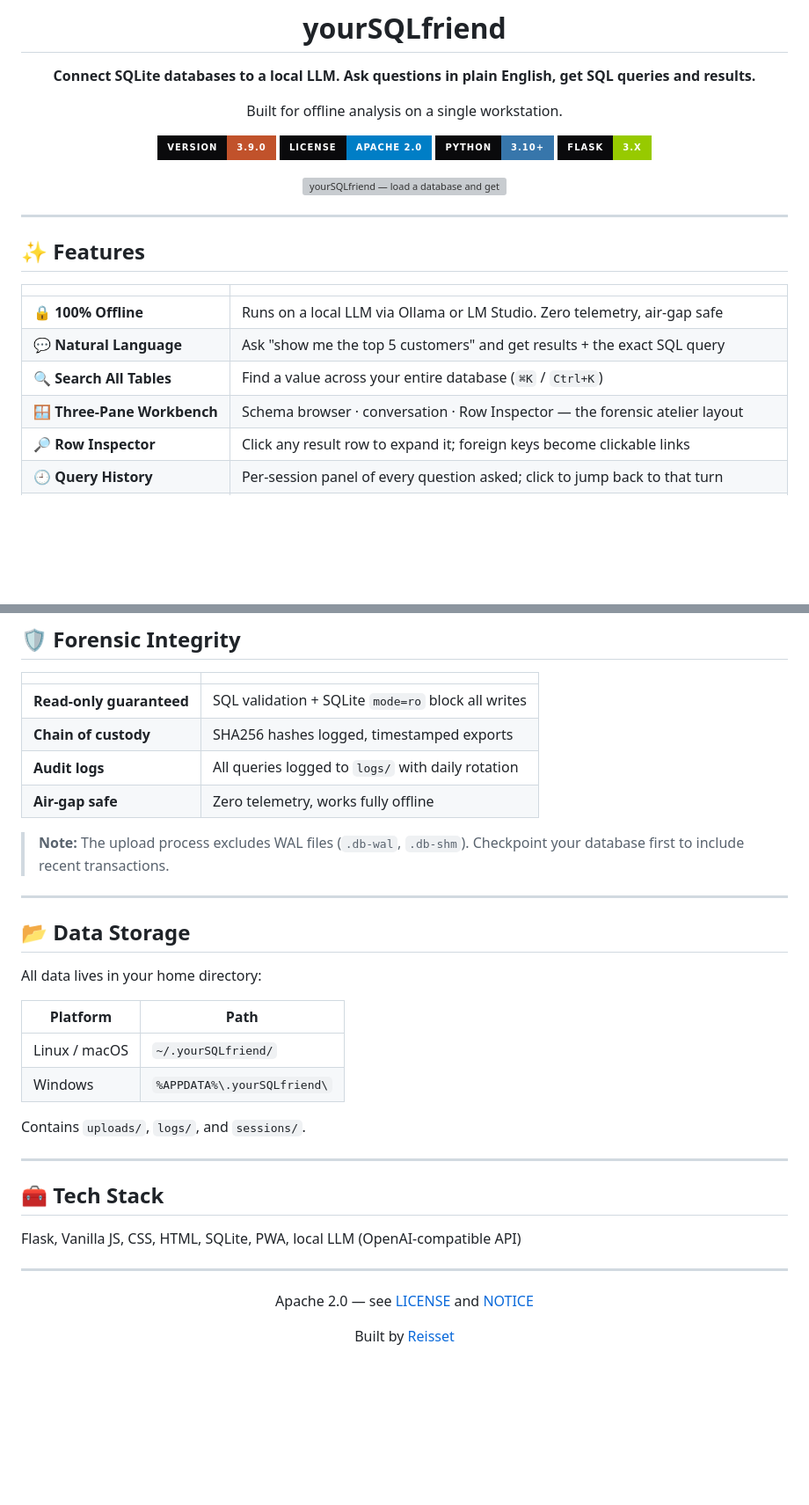
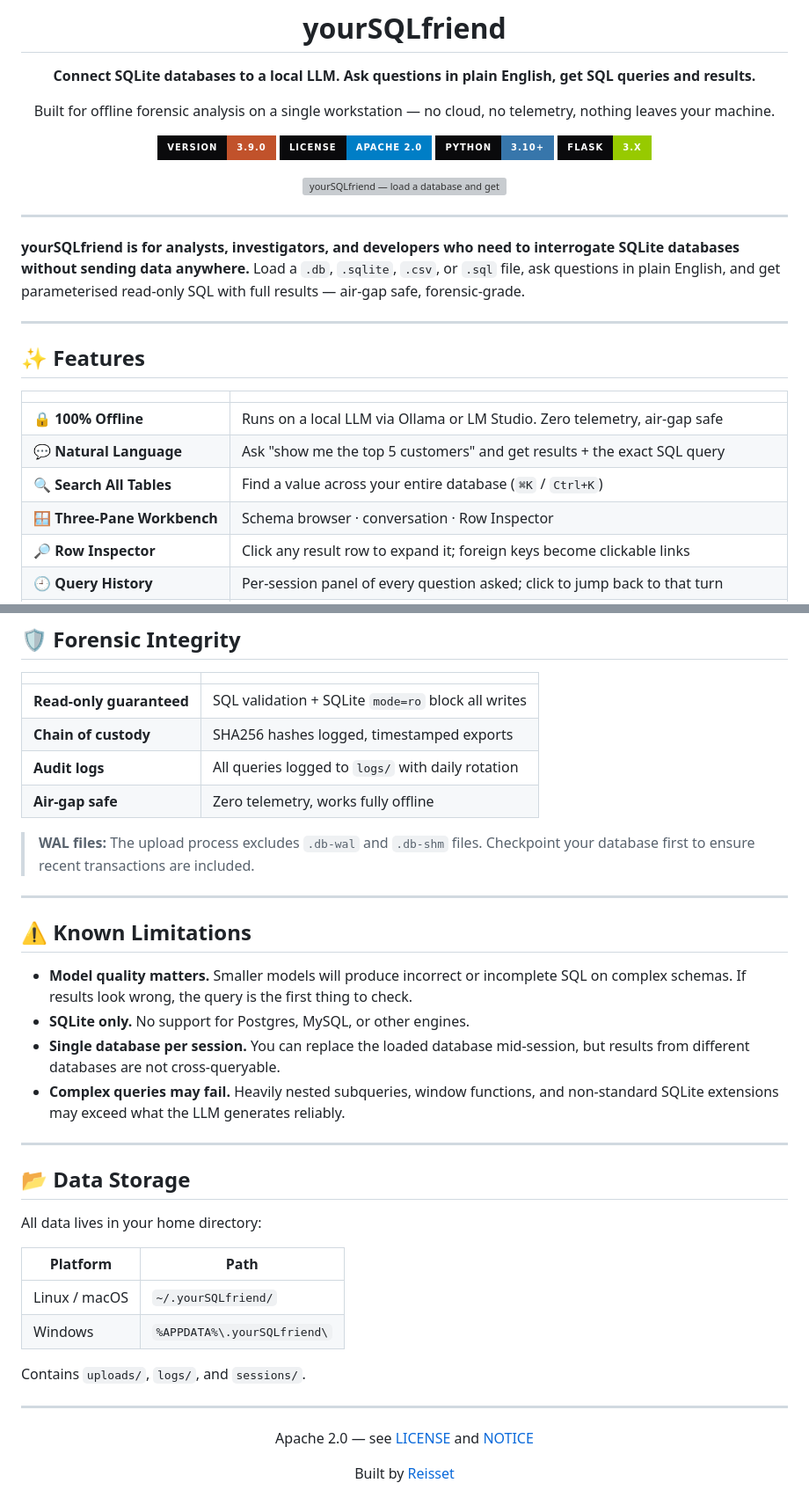
Before and after one commit to reisset/yourSQLfriend, a Markdown page: README.md, 2 parts joined by grey strips. Shown at 88% size. Rendered like a GitHub page; badges without logos; blank space fills up the shorter version; grey boxes are pictures that could not be loaded.

```diff
--- a/README.md
+++ b/README.md
@@ -4,7 +4,7 @@
 
 **Connect SQLite databases to a local LLM. Ask questions in plain English, get SQL queries and results.**
 
-Built for offline analysis on a single workstation.
+Built for offline forensic analysis on a single workstation — no cloud, no telemetry, nothing leaves your machine.
 
 [![Version](https://img.shields.io/badge/version-3.9.0-c1522b?style=for-the-badge&labelColor=0a0a0c)](https://github.com/reisset/yourSQLfriend/releases)
 [![License](https://img.shields.io/badge/license-Apache%202.0-blue?style=for-the-badge&labelColor=0a0a0c)](LICENSE)
@@ -17,13 +17,18 @@ Built for offline analysis on a single workstation.
 
 ---
 
+**yourSQLfriend is for analysts, investigators, and developers who need to interrogate SQLite databases without sending data anywhere.** Load a `.db`, `.sqlite`, `.csv`, or `.sql` file, ask questions in plain English, and get parameterised read-only SQL with full results — air-gap safe, forensic-grade.
+
+---
+
 ## ✨ Features
+
 | | |
 |---|---|
 | 🔒 **100% Offline** | Runs on a local LLM via Ollama or LM Studio. Zero telemetry, air-gap safe |
 | 💬 **Natural Language** | Ask "show me the top 5 customers" and get results + the exact SQL query |
 | 🔍 **Search All Tables** | Find a value across your entire database (`⌘K` / `Ctrl+K`) |
-| 🪟 **Three-Pane Workbench** | Schema browser · conversation · Row Inspector — the forensic atelier layout |
+| 🪟 **Three-Pane Workbench** | Schema browser · conversation · Row Inspector |
 | 🔎 **Row Inspector** | Click any result row to expand it; foreign keys become clickable links |
 | 🕘 **Query History** | Per-session panel of every question asked; click to jump back to that turn |
 | 📋 **Interactive Tables** | Sort, filter, paginate results with dark/light theme |
@@ -139,7 +144,16 @@ ollama serve
 | **Audit logs** | All queries logged to `logs/` with daily rotation |
 | **Air-gap safe** | Zero telemetry, works fully offline |
 
-> **Note:** The upload process excludes WAL files (`.db-wal`, `.db-shm`). Checkpoint your database first to include recent transactions.
+> **WAL files:** The upload process excludes `.db-wal` and `.db-shm` files. Checkpoint your database first to ensure recent transactions are included.
+
+---
+
+## ⚠️ Known Limitations
+
+- **Model quality matters.** Smaller models will produce incorrect or incomplete SQL on complex schemas. If results look wrong, the query is the first thing to check.
+- **SQLite only.** No support for Postgres, MySQL, or other engines.
+- **Single database per session.** You can replace the loaded database mid-session, but results from different databases are not cross-queryable.
+- **Complex queries may fail.** Heavily nested subqueries, window functions, and non-standard SQLite extensions may exceed what the LLM generates reliably.
 
 ---
 
@@ -156,12 +170,6 @@ Contains `uploads/`, `logs/`, and `sessions/`.
 
 ---
 
-## 🧰 Tech Stack
-
-Flask, Vanilla JS, CSS, HTML, SQLite, PWA, local LLM (OpenAI-compatible API)
-
----
-
 <div align="center">
 
 Apache 2.0 — see [LICENSE](LICENSE) and [NOTICE](NOTICE)
```
Also changed, not shown: other parts of README.md (+31 -31 lines).
